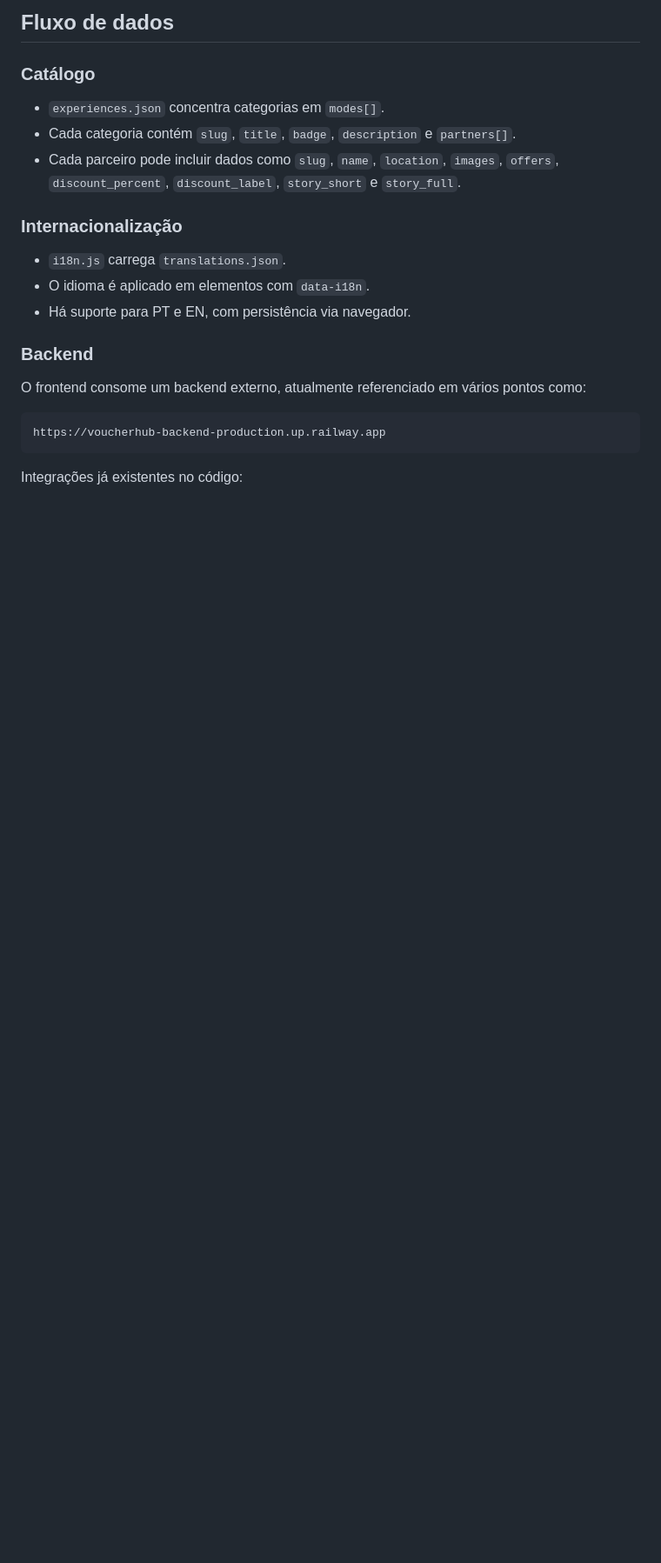
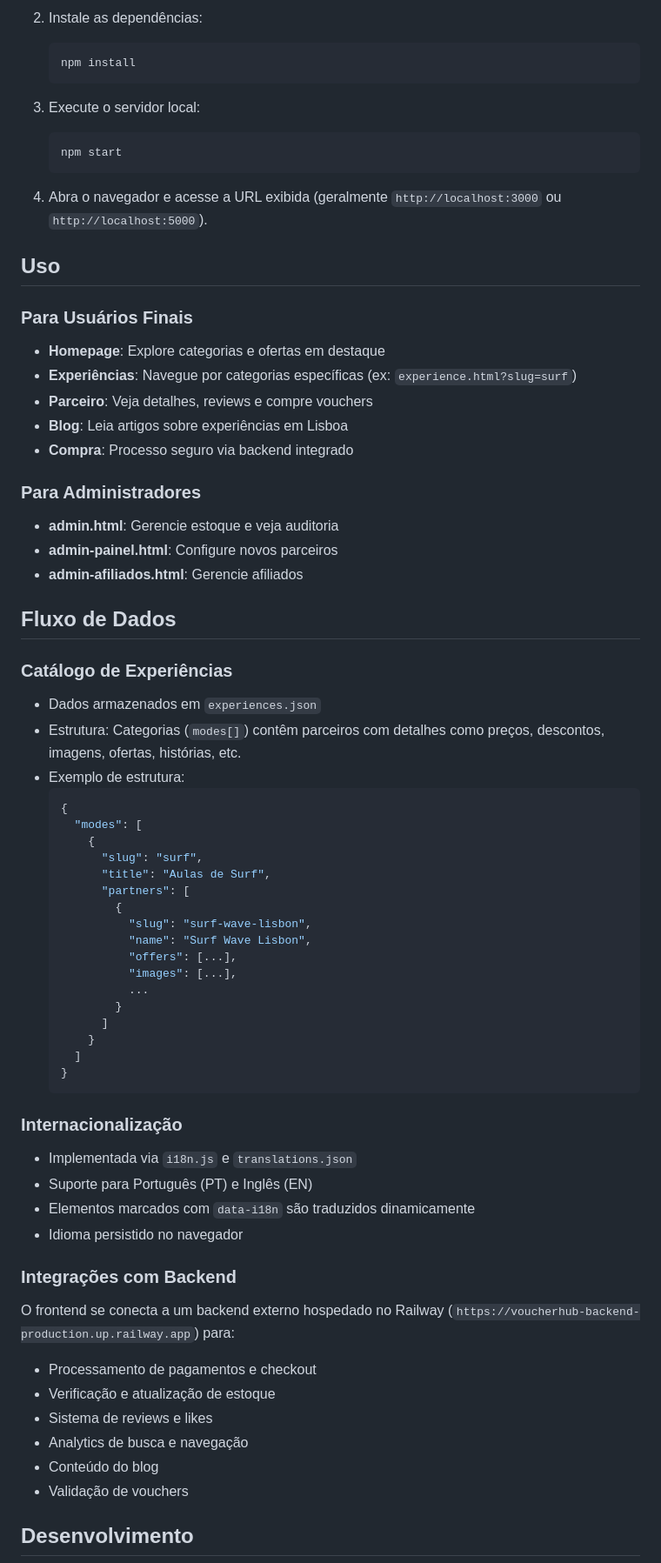
Before and after one commit to Raposo87/site-orfetas, a Markdown page: README.md, the part around one of its changes. Shown at 87% size. Drawn GitHub-style; blank space fills up the shorter version.

Commit message:
atualização

````diff
--- a/README.md
+++ b/README.md
@@ -69,25 +79,78 @@ Depois abra a URL exibida pelo `serve`, normalmente `http://localhost:3000` ou `
 
-## Fluxo de dados
+2. Instale as dependências:
 
-### Catálogo
+   ```bash
+   npm install
+   ```
 
-- `experiences.json` concentra categorias em `modes[]`.
-- Cada categoria contém `slug`, `title`, `badge`, `description` e `partners[]`.
-- Cada parceiro pode incluir dados como `slug`, `name`, `location`, `images`, `offers`, `discount_percent`, `discount_label`, `story_short` e `story_full`.
+3. Execute o servidor local:
+
+   ```bash
+   npm start
+   ```
+
+4. Abra o navegador e acesse a URL exibida (geralmente `http://localhost:3000` ou `http://localhost:5000`).
+
+## Uso
+
+### Para Usuários Finais
+
+- **Homepage**: Explore categorias e ofertas em destaque
+- **Experiências**: Navegue por categorias específicas (ex: `experience.html?slug=surf`)
+- **Parceiro**: Veja detalhes, reviews e compre vouchers
+- **Blog**: Leia artigos sobre experiências em Lisboa
+- **Compra**: Processo seguro via backend integrado
+
+### Para Administradores
+
+- **admin.html**: Gerencie estoque e veja auditoria
+- **admin-painel.html**: Configure novos parceiros
+- **admin-afiliados.html**: Gerencie afiliados
+
+## Fluxo de Dados
+
+### Catálogo de Experiências
+
+- Dados armazenados em `experiences.json`
+- Estrutura: Categorias (`modes[]`) contêm parceiros com detalhes como preços, descontos, imagens, ofertas, histórias, etc.
+- Exemplo de estrutura:
+  ```json
+  {
+    "modes": [
+      {
+        "slug": "surf",
+        "title": "Aulas de Surf",
+        "partners": [
+          {
+            "slug": "surf-wave-lisbon",
+            "name": "Surf Wave Lisbon",
+            "offers": [...],
+            "images": [...],
+            ...
+          }
+        ]
+      }
+    ]
+  }
+  ```
 
 ### Internacionalização
 
-- `i18n.js` carrega `translations.json`.
-- O idioma é aplicado em elementos com `data-i18n`.
-- Há suporte para PT e EN, com persistência via navegador.
+- Implementada via `i18n.js` e `translations.json`
+- Suporte para Português (PT) e Inglês (EN)
+- Elementos marcados com `data-i18n` são traduzidos dinamicamente
+- Idioma persistido no navegador
 
-### Backend
+### Integrações com Backend
 
-O frontend consome um backend externo, atualmente referenciado em vários pontos como:
+O frontend se conecta a um backend externo hospedado no Railway (`https://voucherhub-backend-production.up.railway.app`) para:
 
-```text
-https://voucherhub-backend-production.up.railway.app
-```
+- Processamento de pagamentos e checkout
+- Verificação e atualização de estoque
+- Sistema de reviews e likes
+- Analytics de busca e navegação
+- Conteúdo do blog
+- Validação de vouchers
 
-Integrações já existentes no código:
+## Desenvolvimento
 
````
Also changed, not shown: other parts of README.md (+109 -58 lines).
